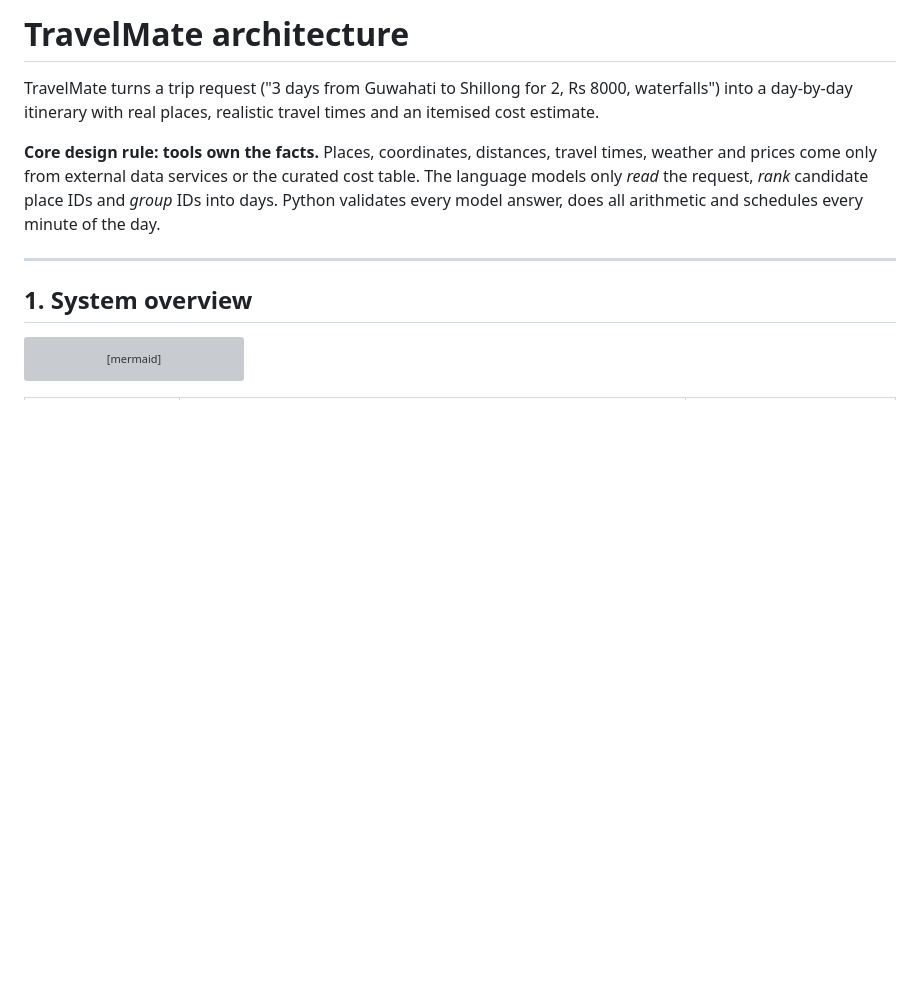
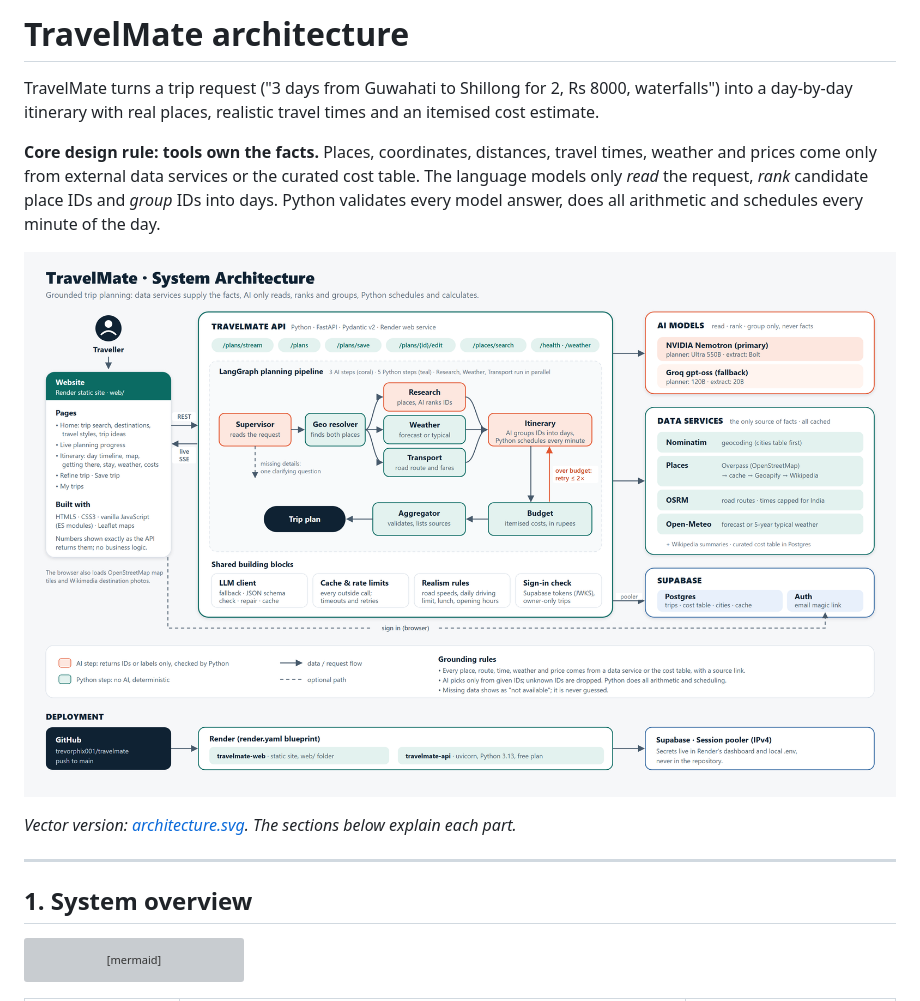
Before and after one commit to trevorphix001/travelmate, a Markdown page: docs/ARCHITECTURE.md, the part around the change. Rendered like a GitHub page; pictures changed too: docs/architecture.png (added); blank space fills up the shorter version; grey boxes are pictures that could not be loaded.

```diff
--- a/docs/ARCHITECTURE.md
+++ b/docs/ARCHITECTURE.md
@@ -7,6 +7,10 @@ day-by-day itinerary with real places, realistic travel times and an itemised co
 prices come only from external data services or the curated cost table. The language models only
 *read* the request, *rank* candidate place IDs and *group* IDs into days. Python validates every
 model answer, does all arithmetic and schedules every minute of the day.
+
+![TravelMate system architecture](architecture.png)
+
+*Vector version: [architecture.svg](architecture.svg). The sections below explain each part.*
 
 ---
 
```
Also changed, not shown: README.md (+4 -0 lines), 1 other file.
